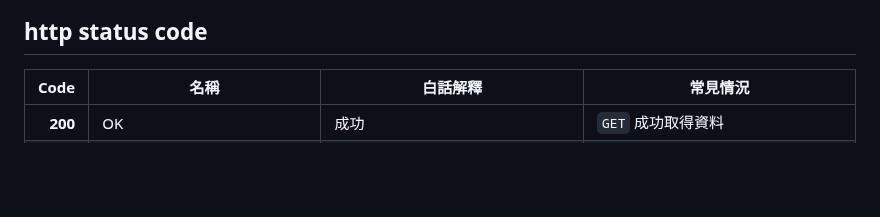
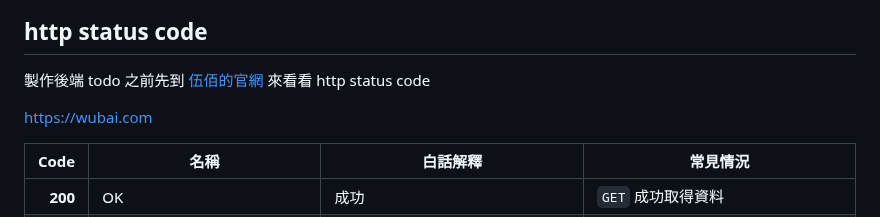
Before and after one commit to weber87na/marmot-ai-course, a Markdown page: 後端todo.md, the part around one of its changes. Drawn GitHub-style; blank space fills up the shorter version.

```diff
--- a/後端todo.md
+++ b/後端todo.md
@@ -6,4 +9,9 @@
 ## http status code
+
+製作後端 todo 之前先到 [伍佰的官網](https://wubai.com) 來看看 http status code
+
+https://wubai.com
+
 
 |    Code | 名稱                            | 白話解釋                      | 常見情況                            |
 | ------: | ----------------------------- | ------------------------- | ------------------------------- |
```
Also changed, not shown: other parts of 後端todo.md (+3 -0 lines).
